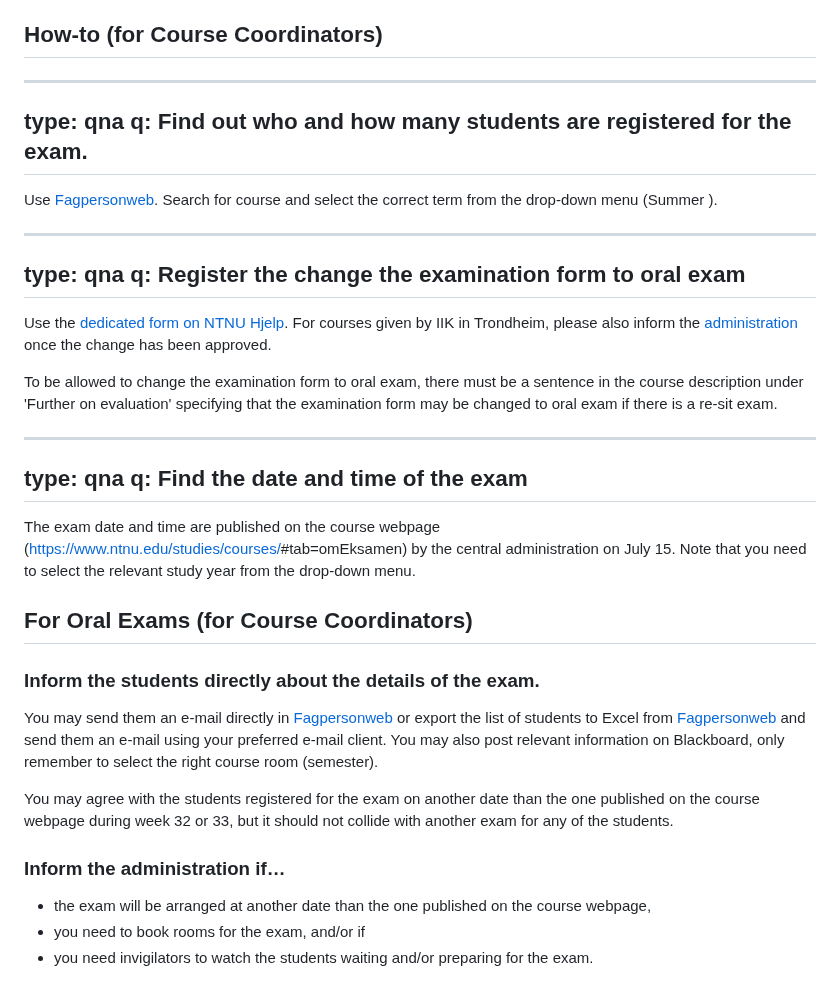
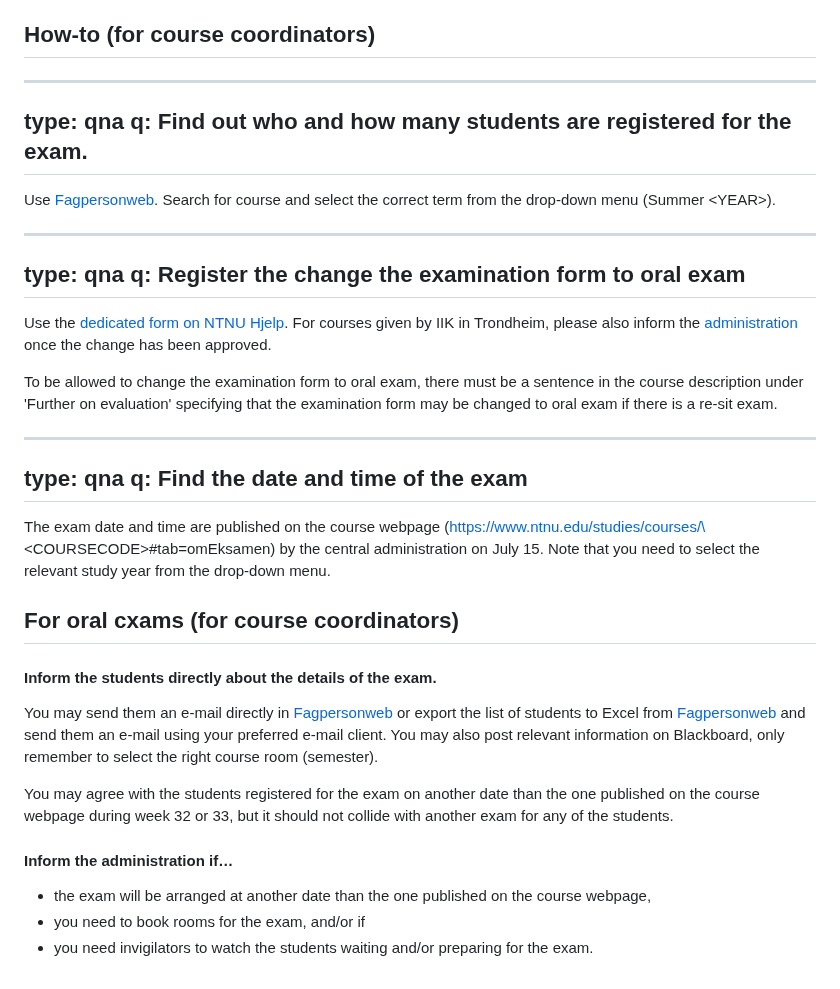
Before and after one commit to falkr/iik-edu, a Markdown page: pages/resit.md, the part around one of its changes. Drawn GitHub-style.

Commit message:
Fix the formatting of resit.md

```diff
--- a/pages/resit.md
+++ b/pages/resit.md
@@ -35,13 +35,13 @@ Below, *the administration* refers to [Liv Karen Stubberud and Mona Nordaune](ma
 
 
 
-## How-to (for Course Coordinators)
+## How-to (for course coordinators)
 
 ---
 type: qna
 q: Find out who and how many students are registered for the exam.
 ---
-Use [Fagpersonweb](https://fsweb.no/fagpersonweb/login.jsf?inst=fsntnu). Search for course and select the correct term from the drop-down menu (Summer <YEAR>).
+Use [Fagpersonweb](https://fsweb.no/fagpersonweb/login.jsf?inst=fsntnu). Search for course and select the correct term from the drop-down menu (Summer \<YEAR\>).
 
 
 ---
@@ -58,19 +58,19 @@ To be allowed to change the examination form to oral exam, there must be a sente
 type: qna
 q: Find the date and time of the exam
 ---
-The exam date and time are published on the course webpage (https://www.ntnu.edu/studies/courses/<COURSECODE>#tab=omEksamen) by the central administration on July 15. Note that you need to select the relevant study year from the drop-down menu.
+The exam date and time are published on the course webpage (https://www.ntnu.edu/studies/courses/\<COURSECODE\>#tab=omEksamen) by the central administration on July 15. Note that you need to select the relevant study year from the drop-down menu.
 
 
 
-## For Oral Exams (for Course Coordinators)
+## For oral cxams (for course coordinators)
 
-### Inform the students directly about the details of the exam.
+#### Inform the students directly about the details of the exam.
 
 You may send them an e-mail directly in [Fagpersonweb](https://fsweb.no/fagpersonweb/login.jsf?inst=fsntnu) or export the list of students to Excel from [Fagpersonweb](https://fsweb.no/fagpersonweb/login.jsf?inst=fsntnu) and send them an e-mail using your preferred e-mail client. You may also post relevant information on Blackboard, only remember to select the right course room (semester).
 
 You may agree with the students registered for the exam on another date than the one published on the course webpage during week 32 or 33, but it should not collide with another exam for any of the students.
 
-### Inform the administration if…
+#### Inform the administration if…
 
 * the exam will be arranged at another date than the one published on the course webpage,
 * you need to book rooms for the exam, and/or if
```
Also changed, not shown: other parts of pages/resit.md (+2 -2 lines).
